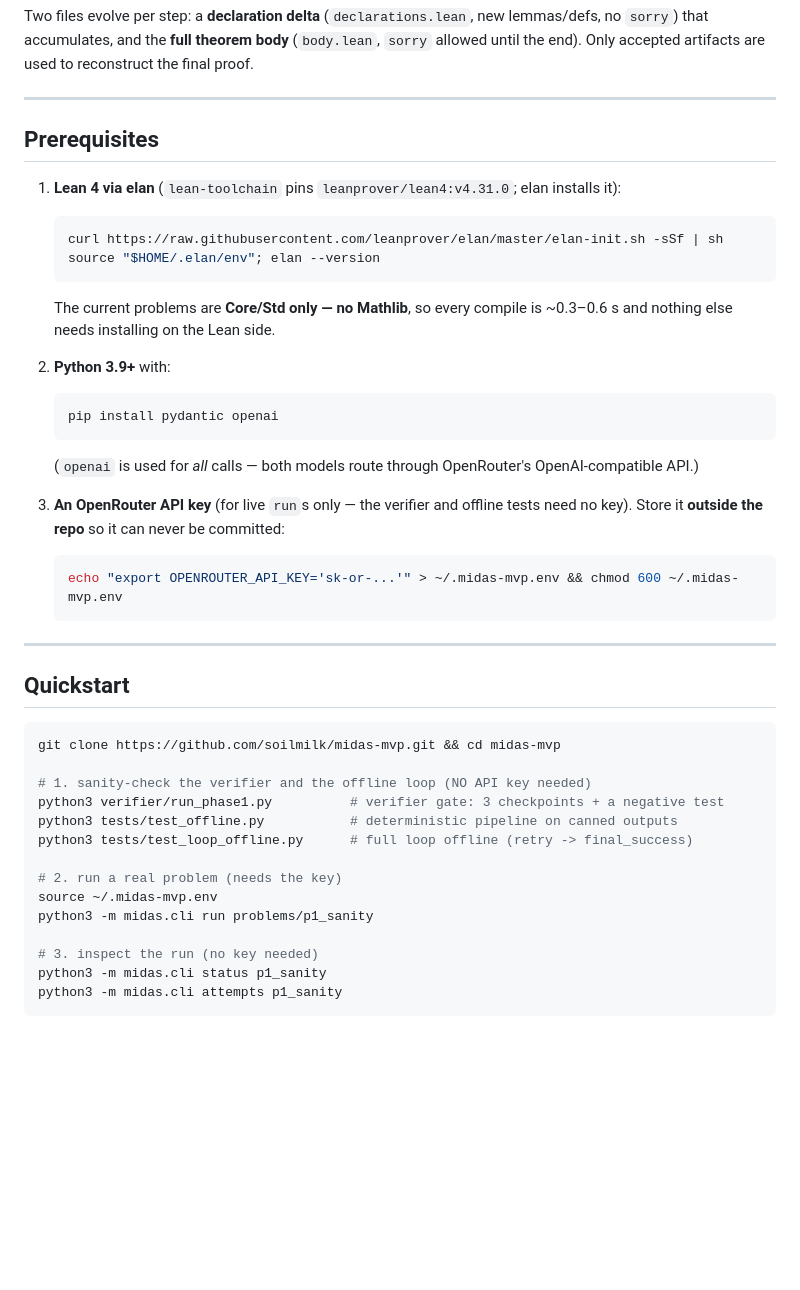
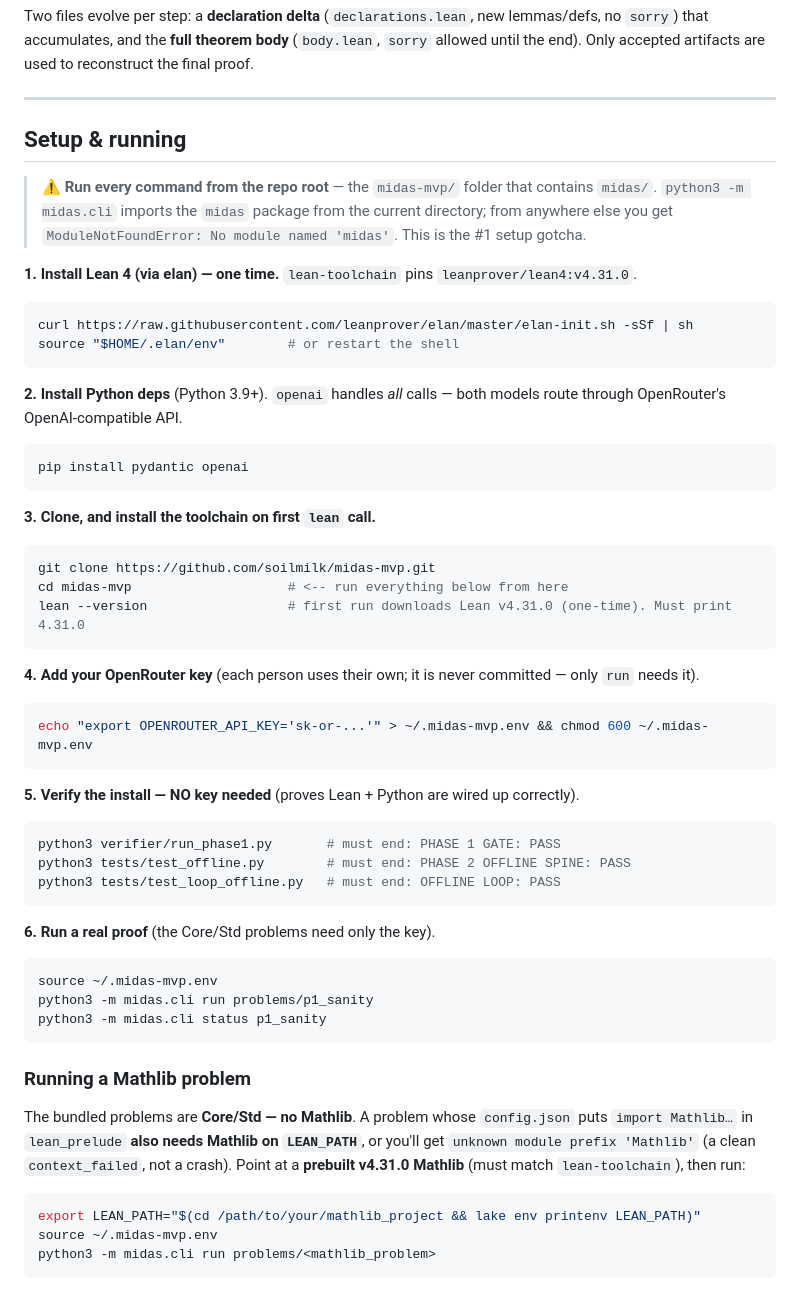
Before and after one commit to soilmilk/midas-mvp-frontend, a Markdown page: README.md, the part around one of its changes. Rendered like a GitHub page; blank space fills up the shorter version.

Commit message:
docs: reorganize README setup into one numbered flow + Mathlib + troubleshooting
Coworker feedback: the split Prerequisites/Quickstart was disorganized and missing the
things that actually block setup. Now:
- one "Setup & running" section, 6 numbered steps, with an up-front "run from the repo
  root" warning (the #1 ModuleNotFoundError cause).
- a "Running a Mathlib problem" subsection (export LEAN_PATH for import Mathlib preludes).
- a Troubleshooting table (No module named 'midas', unknown module 'Mathlib', key not
  set, missing deps, throttling).

Co-Authored-By: Claude Opus 4.8 (1M context) <noreply@anthropic.com>

````diff
--- a/README.md
+++ b/README.md
@@ -43,45 +43,57 @@ end). Only accepted artifacts are used to reconstruct the final proof.
 
 ---
 
-## Prerequisites
+## Setup & running
 
-1. **Lean 4 via elan** (`lean-toolchain` pins `leanprover/lean4:v4.31.0`; elan installs it):
-   ```bash
-   curl https://raw.githubusercontent.com/leanprover/elan/master/elan-init.sh -sSf | sh
-   source "$HOME/.elan/env"; elan --version
-   ```
-   The current problems are **Core/Std only — no Mathlib**, so every compile is ~0.3–0.6 s and
-   nothing else needs installing on the Lean side.
+> ⚠️ **Run every command from the repo root** — the `midas-mvp/` folder that contains `midas/`.
+> `python3 -m midas.cli` imports the `midas` package from the current directory; from anywhere else
+> you get `ModuleNotFoundError: No module named 'midas'`. This is the #1 setup gotcha.
 
-2. **Python 3.9+** with:
-   ```bash
-   pip install pydantic openai
-   ```
-   (`openai` is used for *all* calls — both models route through OpenRouter's OpenAI-compatible API.)
+**1. Install Lean 4 (via elan) — one time.** `lean-toolchain` pins `leanprover/lean4:v4.31.0`.
+```bash
+curl https://raw.githubusercontent.com/leanprover/elan/master/elan-init.sh -sSf | sh
+source "$HOME/.elan/env"        # or restart the shell
+```
 
-3. **An OpenRouter API key** (for live `run`s only — the verifier and offline tests need no key).
-   Store it **outside the repo** so it can never be committed:
-   ```bash
-   echo "export OPENROUTER_API_KEY='sk-or-...'" > ~/.midas-mvp.env && chmod 600 ~/.midas-mvp.env
-   ```
+**2. Install Python deps** (Python 3.9+). `openai` handles *all* calls — both models route through
+OpenRouter's OpenAI-compatible API.
+```bash
+pip install pydantic openai
+```
 
----
+**3. Clone, and install the toolchain on first `lean` call.**
+```bash
+git clone https://github.com/soilmilk/midas-mvp.git
+cd midas-mvp                    # <-- run everything below from here
+lean --version                  # first run downloads Lean v4.31.0 (one-time). Must print 4.31.0
+```
 
-## Quickstart
+**4. Add your OpenRouter key** (each person uses their own; it is never committed — only `run` needs it).
+```bash
+echo "export OPENROUTER_API_KEY='sk-or-...'" > ~/.midas-mvp.env && chmod 600 ~/.midas-mvp.env
+```
 
+**5. Verify the install — NO key needed** (proves Lean + Python are wired up correctly).
 ```bash
-git clone https://github.com/soilmilk/midas-mvp.git && cd midas-mvp
+python3 verifier/run_phase1.py       # must end: PHASE 1 GATE: PASS
+python3 tests/test_offline.py        # must end: PHASE 2 OFFLINE SPINE: PASS
+python3 tests/test_loop_offline.py   # must end: OFFLINE LOOP: PASS
+```
 
-# 1. sanity-check the verifier and the offline loop (NO API key needed)
-python3 verifier/run_phase1.py          # verifier gate: 3 checkpoints + a negative test
-python3 tests/test_offline.py           # deterministic pipeline on canned outputs
-python3 tests/test_loop_offline.py      # full loop offline (retry -> final_success)
-
-# 2. run a real problem (needs the key)
+**6. Run a real proof** (the Core/Std problems need only the key).
+```bash
 source ~/.midas-mvp.env
 python3 -m midas.cli run problems/p1_sanity
+python3 -m midas.cli status p1_sanity
+```
 
-# 3. inspect the run (no key needed)
-python3 -m midas.cli status p1_sanity
-python3 -m midas.cli attempts p1_sanity
+### Running a Mathlib problem
+The bundled problems are **Core/Std — no Mathlib**. A problem whose `config.json` puts `import Mathlib…`
+in `lean_prelude` **also needs Mathlib on `LEAN_PATH`**, or you'll get `unknown module prefix 'Mathlib'`
+(a clean `context_failed`, not a crash). Point at a **prebuilt v4.31.0 Mathlib** (must match
+`lean-toolchain`), then run:
+```bash
+export LEAN_PATH="$(cd /path/to/your/mathlib_project && lake env printenv LEAN_PATH)"
+source ~/.midas-mvp.env
+python3 -m midas.cli run problems/<mathlib_problem>
 ```
````
Also changed, not shown: other parts of README.md (+12 -0 lines).
